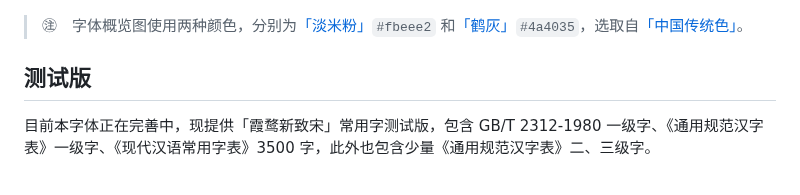
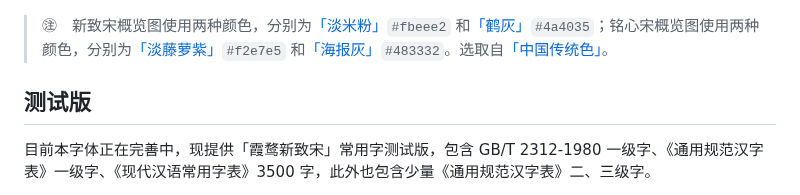
Before and after one commit to lxgw/LxgwNeoZhiSong, a Markdown page: README.md, the part around the change. Rendered like a GitHub page.

Commit message:
heart serif

```diff
--- a/README.md
+++ b/README.md
@@ -35,7 +35,7 @@ A Chinese serif font derived from IPAmj Mincho.
 ![](https://raw.githubusercontent.com/lxgw/LxgwNeoZhiSong/main/documentation/images/neozhisong-9.png)
 ![](https://raw.githubusercontent.com/lxgw/LxgwNeoZhiSong/main/documentation/images/heartserif.png)
 
-> ㊟　字体概览图使用两种颜色，分别为[「淡米粉」](http://zhongguose.com/#danmifen)`#fbeee2` 和[「鹤灰」](http://zhongguose.com/#hehui)`#4a4035`，选取自[「中国传统色」](http://zhongguose.com/)。
+> ㊟　新致宋概览图使用两种颜色，分别为[「淡米粉」](http://zhongguose.com/#danmifen)`#fbeee2` 和[「鹤灰」](http://zhongguose.com/#hehui)`#4a4035`；铭心宋概览图使用两种颜色，分别为[「淡藤萝紫」](http://zhongguose.com/#dantengluozi)`#f2e7e5` 和[「海报灰」](http://zhongguose.com/#haibaohui)`#483332`。选取自[「中国传统色」](http://zhongguose.com/)。
 
 ## 测试版
 目前本字体正在完善中，现提供「霞鹜新致宋」常用字测试版，包含 GB/T 2312-1980 一级字、《通用规范汉字表》一级字、《现代汉语常用字表》3500 字，此外也包含少量《通用规范汉字表》二、三级字。
```
Also changed, not shown: documentation/images/heartserif.png.
